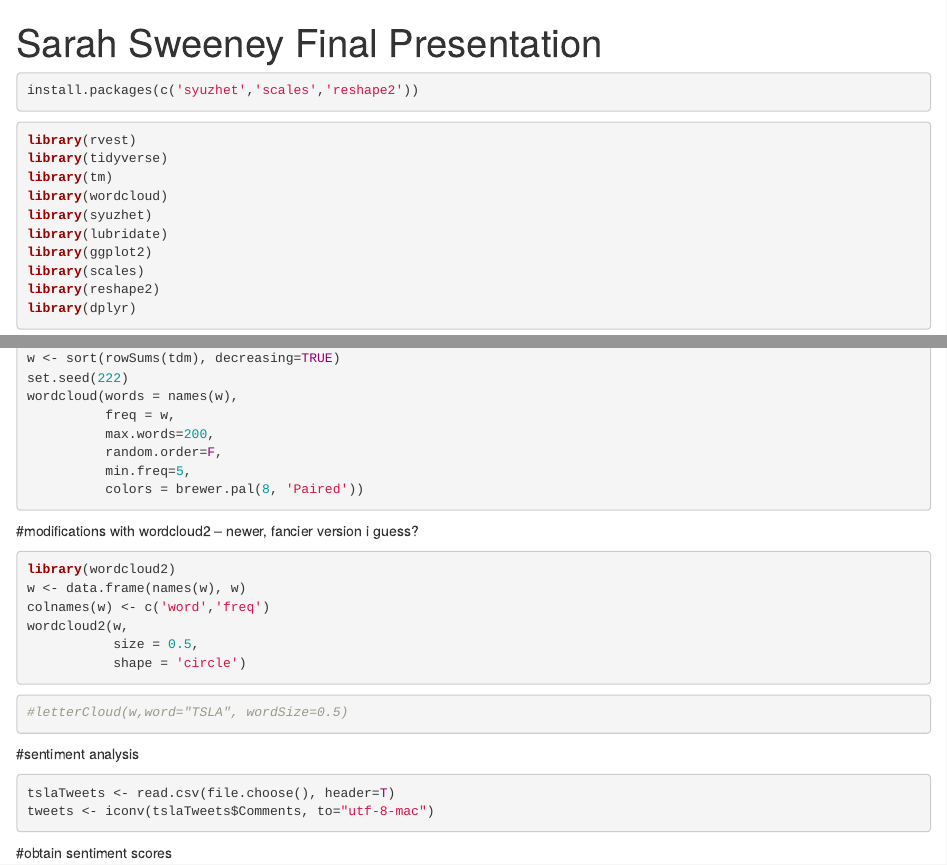
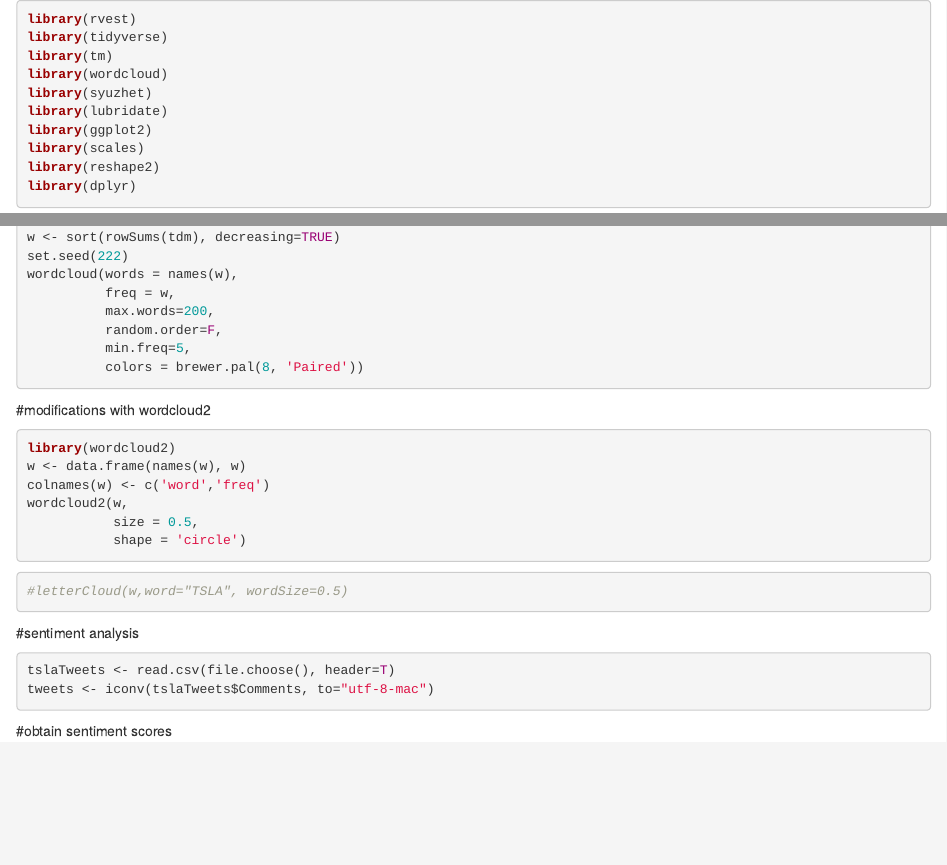
Before and after one commit to sarahsweeney5219/Webscraping, an R Markdown document (tsla_sentimentAnalysis.Rmd): the page in a window 1100 px wide, from its top, and a second part further down, joined at a grey line. Rendered offline with R 4.5, knitr and Pandoc, with nearby package versions; the code chunks are not run, so their results and figures are left out.

Commit message:
Update and rename Rsentimentanalysis_example.Rmd to tsla_sentimentAnalysis.Rmd

````diff
--- a/Rsentimentanalysis_example.Rmd
+++ b/tsla_sentimentAnalysis.Rmd
@@ -1,10 +1,3 @@
----
-title: "Sarah Sweeney Final Presentation"
-output: html_notebook
----
-```{r}
-install.packages(c('syuzhet','scales','reshape2'))
-```
 
 ```{r}
 library(rvest)
@@ -81,7 +74,7 @@ wordcloud(words = names(w),
           min.freq=5,
           colors = brewer.pal(8, 'Paired'))
 ```
-#modifications with wordcloud2 -- newer, fancier version i guess?
+#modifications with wordcloud2
 ```{r}
 library(wordcloud2)
 w <- data.frame(names(w), w)
````
